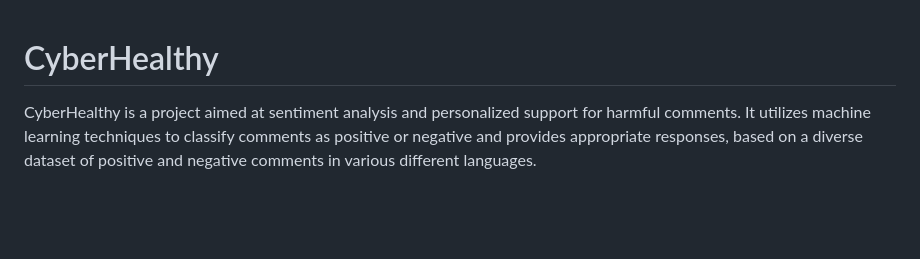
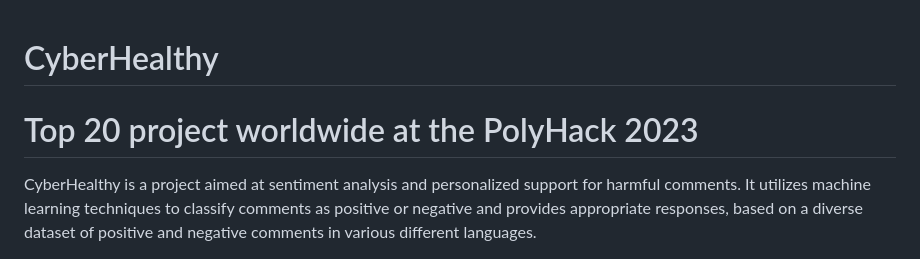
Before and after one commit to Nabanita29/CyberHealthy, a Markdown page: README.md, the part around the change. GitHub-like rendering; blank space fills up the shorter version.

```diff
--- a/README.md
+++ b/README.md
@@ -1,4 +1,5 @@
 # CyberHealthy
+# Top 20 project worldwide at the PolyHack 2023
 
 CyberHealthy is a project aimed at sentiment analysis and personalized support for harmful comments. It utilizes machine learning techniques to classify comments as positive or negative and provides appropriate responses, based on a diverse dataset of positive and negative comments in various different languages.
 
```
